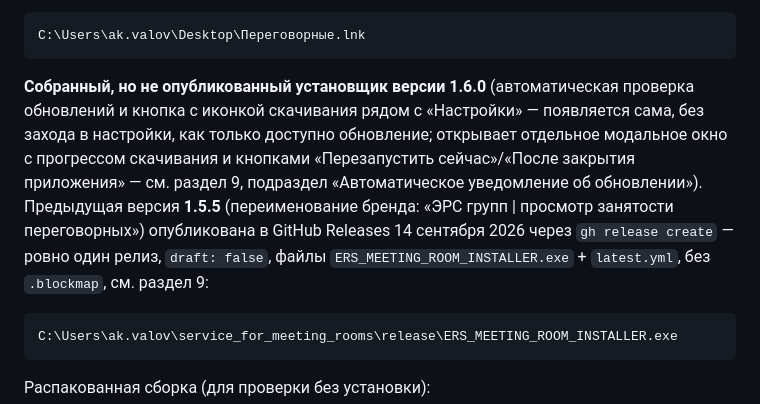
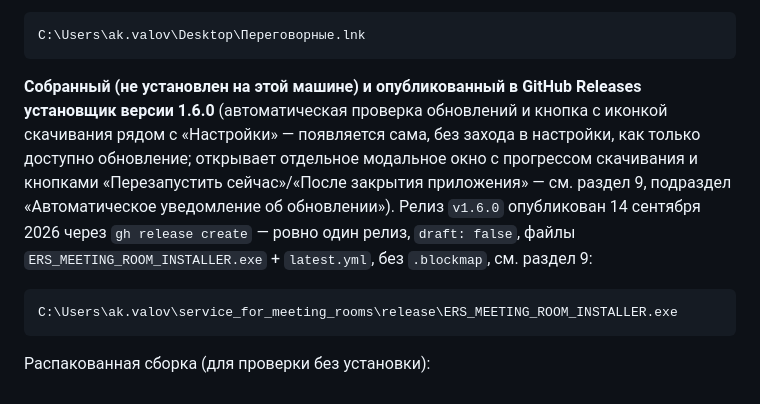
Before and after one commit to DudeMSK/service_for_meeting_rooms, a Markdown page: INFO_CONTEXT.md, the part around one of its changes. GitHub-like rendering.

Commit message:
docs: отмечен опубликованный релиз v1.6.0
Co-Authored-By: Claude Sonnet 5 <noreply@anthropic.com>

````diff
--- a/INFO_CONTEXT.md
+++ b/INFO_CONTEXT.md
@@ -43,7 +43,7 @@ C:\Users\ak.valov\AppData\Local\Programs\meeting-room-calendar\Перегово
 C:\Users\ak.valov\Desktop\Переговорные.lnk
 ```
 
-**Собранный, но не опубликованный установщик версии 1.6.0** (автоматическая проверка обновлений и кнопка с иконкой скачивания рядом с «Настройки» — появляется сама, без захода в настройки, как только доступно обновление; открывает отдельное модальное окно с прогрессом скачивания и кнопками «Перезапустить сейчас»/«После закрытия приложения» — см. раздел 9, подраздел «Автоматическое уведомление об обновлении»). Предыдущая версия **1.5.5** (переименование бренда: «ЭРС групп | просмотр занятости переговорных») опубликована в GitHub Releases 14 сентября 2026 через `gh release create` — ровно один релиз, `draft: false`, файлы `ERS_MEETING_ROOM_INSTALLER.exe` + `latest.yml`, без `.blockmap`, см. раздел 9:
+**Собранный (не установлен на этой машине) и опубликованный в GitHub Releases установщик версии 1.6.0** (автоматическая проверка обновлений и кнопка с иконкой скачивания рядом с «Настройки» — появляется сама, без захода в настройки, как только доступно обновление; открывает отдельное модальное окно с прогрессом скачивания и кнопками «Перезапустить сейчас»/«После закрытия приложения» — см. раздел 9, подраздел «Автоматическое уведомление об обновлении»). Релиз `v1.6.0` опубликован 14 сентября 2026 через `gh release create` — ровно один релиз, `draft: false`, файлы `ERS_MEETING_ROOM_INSTALLER.exe` + `latest.yml`, без `.blockmap`, см. раздел 9:
 
 ```text
 C:\Users\ak.valov\service_for_meeting_rooms\release\ERS_MEETING_ROOM_INSTALLER.exe
````
Also changed, not shown: other parts of INFO_CONTEXT.md (+1 -1 lines).
